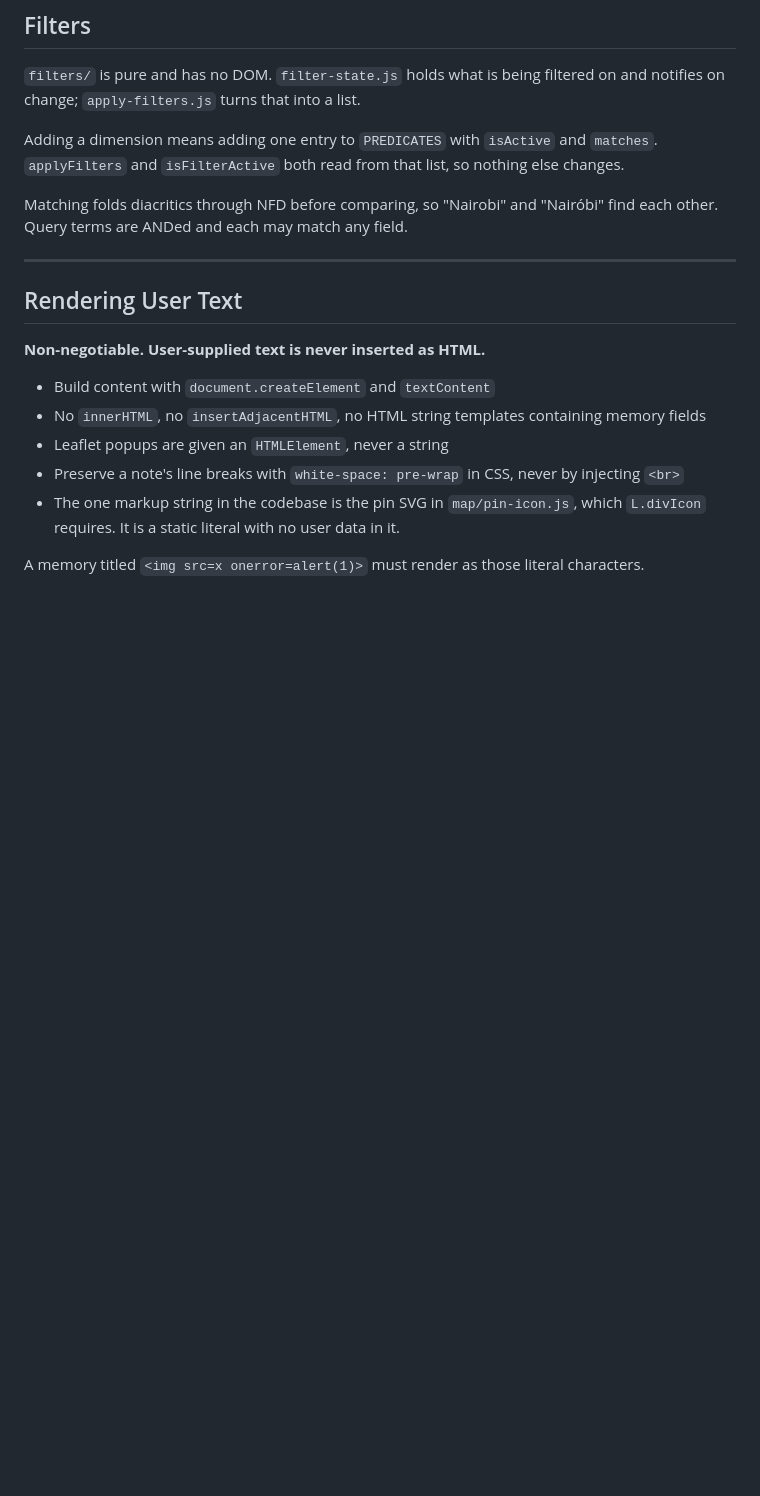
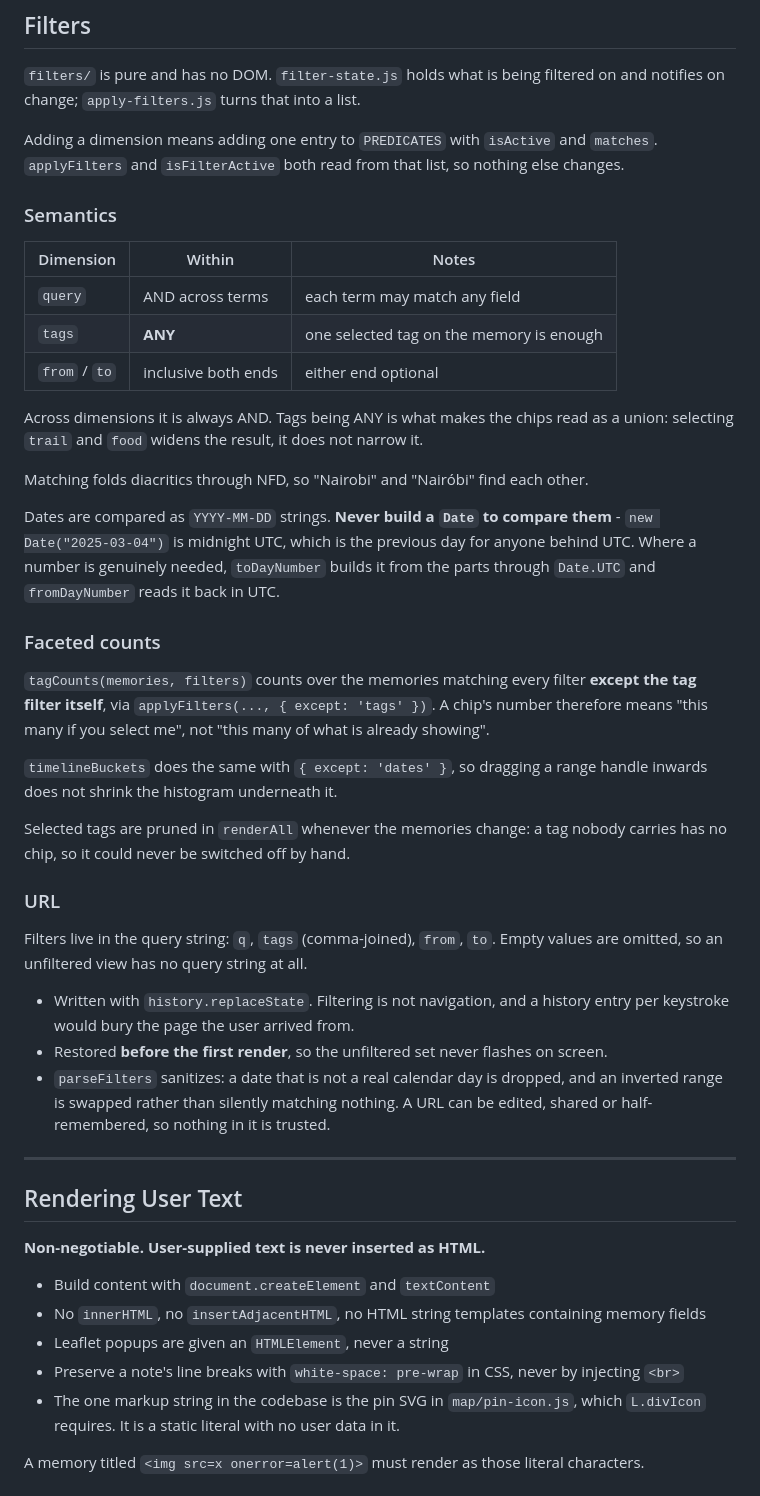
Before and after one commit to best-ed/waypoints, a Markdown page: CLAUDE.md, the part around the change. Rendered like a GitHub page; blank space fills up the shorter version.

Commit message:
docs: document filter semantics and faceting

```diff
--- a/CLAUDE.md
+++ b/CLAUDE.md
@@ -277,8 +277,47 @@ notifies on change; `apply-filters.js` turns that into a list.
 Adding a dimension means adding one entry to `PREDICATES` with `isActive` and `matches`.
 `applyFilters` and `isFilterActive` both read from that list, so nothing else changes.
 
-Matching folds diacritics through NFD before comparing, so "Nairobi" and "Nairóbi" find
-each other. Query terms are ANDed and each may match any field.
+### Semantics
+
+| Dimension | Within | Notes |
+|-----------|--------|-------|
+| `query` | AND across terms | each term may match any field |
+| `tags` | **ANY** | one selected tag on the memory is enough |
+| `from` / `to` | inclusive both ends | either end optional |
+
+Across dimensions it is always AND. Tags being ANY is what makes the chips read as a
+union: selecting `trail` and `food` widens the result, it does not narrow it.
+
+Matching folds diacritics through NFD, so "Nairobi" and "Nairóbi" find each other.
+
+Dates are compared as `YYYY-MM-DD` strings. **Never build a `Date` to compare them** -
+`new Date("2025-03-04")` is midnight UTC, which is the previous day for anyone behind UTC.
+Where a number is genuinely needed, `toDayNumber` builds it from the parts through
+`Date.UTC` and `fromDayNumber` reads it back in UTC.
+
+### Faceted counts
+
+`tagCounts(memories, filters)` counts over the memories matching every filter **except
+the tag filter itself**, via `applyFilters(..., { except: 'tags' })`. A chip's number
+therefore means "this many if you select me", not "this many of what is already showing".
+
+`timelineBuckets` does the same with `{ except: 'dates' }`, so dragging a range handle
+inwards does not shrink the histogram underneath it.
+
+Selected tags are pruned in `renderAll` whenever the memories change: a tag nobody carries
+has no chip, so it could never be switched off by hand.
+
+### URL
+
+Filters live in the query string: `q`, `tags` (comma-joined), `from`, `to`. Empty values
+are omitted, so an unfiltered view has no query string at all.
+
+- Written with `history.replaceState`. Filtering is not navigation, and a history entry
+  per keystroke would bury the page the user arrived from.
+- Restored **before the first render**, so the unfiltered set never flashes on screen.
+- `parseFilters` sanitizes: a date that is not a real calendar day is dropped, and an
+  inverted range is swapped rather than silently matching nothing. A URL can be edited,
+  shared or half-remembered, so nothing in it is trusted.
 
 ---
 
```
